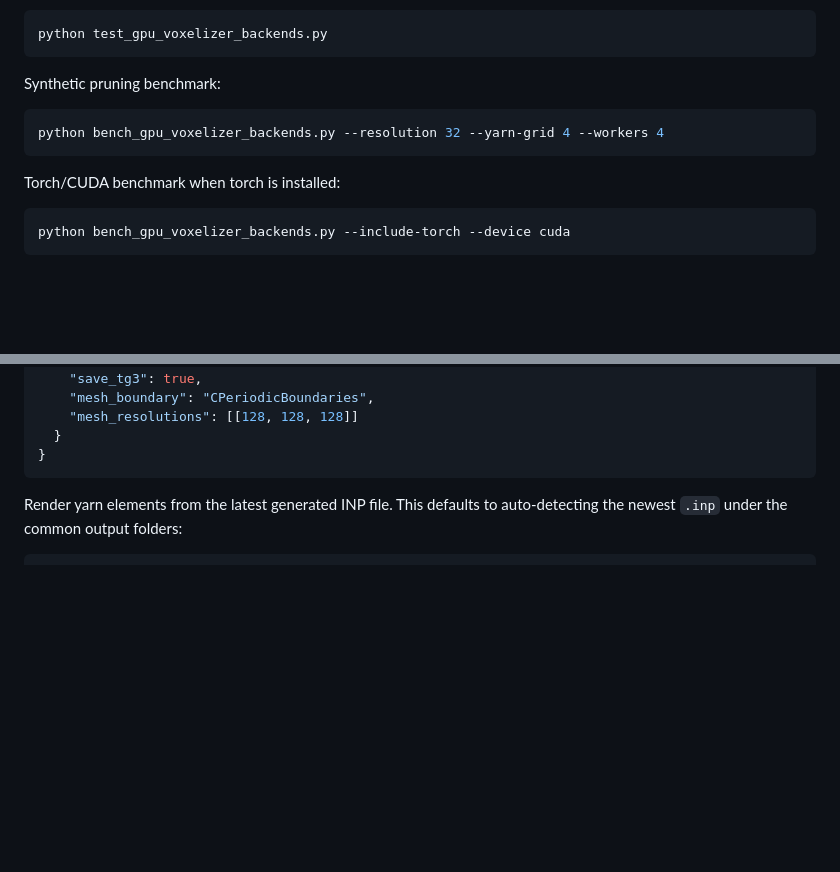
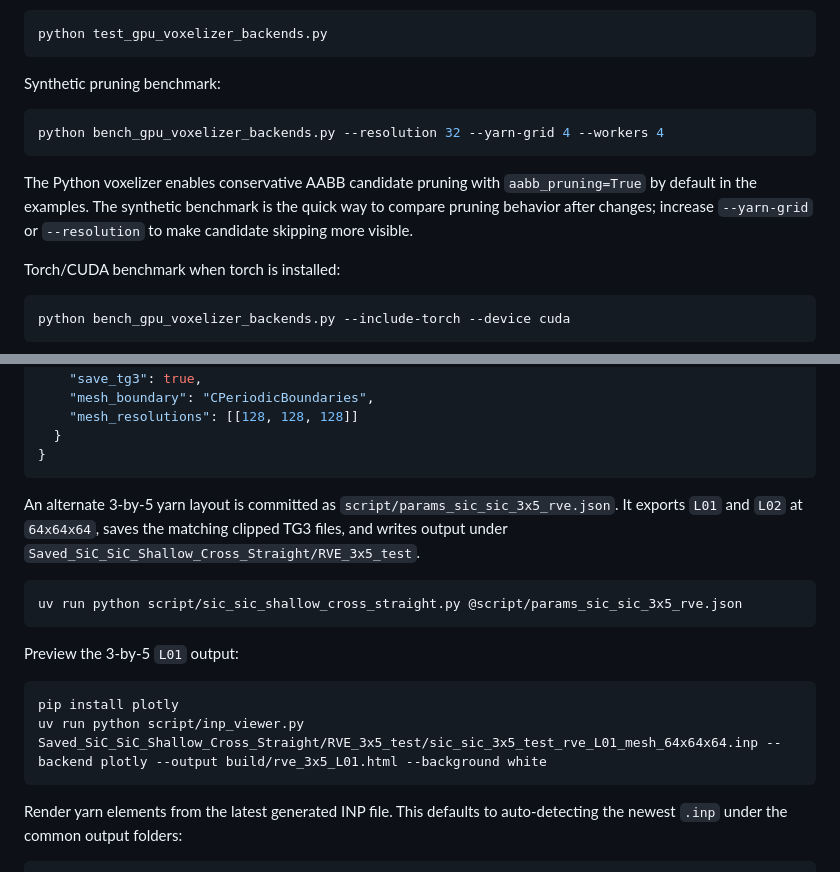
Before and after one commit to yufangjie1643/pytexgen, a Markdown page: README.md, 2 parts joined by grey strips. Rendered like a GitHub page; blank space fills up the shorter version.

Commit message:
Document RVE params examples

````diff
--- a/README.md
+++ b/README.md
@@ -270,6 +270,11 @@ Synthetic pruning benchmark:
 python bench_gpu_voxelizer_backends.py --resolution 32 --yarn-grid 4 --workers 4
 ```
 
+The Python voxelizer enables conservative AABB candidate pruning with
+`aabb_pruning=True` by default in the examples. The synthetic benchmark is the
+quick way to compare pruning behavior after changes; increase `--yarn-grid` or
+`--resolution` to make candidate skipping more visible.
+
 Torch/CUDA benchmark when torch is installed:
 
 ```bash
@@ -316,6 +321,22 @@ Minimal `params.json` example for one `128x128x128` RVE and its matching TG3:
     "mesh_resolutions": [[128, 128, 128]]
   }
 }
+```
+
+An alternate 3-by-5 yarn layout is committed as
+`script/params_sic_sic_3x5_rve.json`. It exports `L01` and `L02` at
+`64x64x64`, saves the matching clipped TG3 files, and writes output under
+`Saved_SiC_SiC_Shallow_Cross_Straight/RVE_3x5_test`.
+
+```bash
+uv run python script/sic_sic_shallow_cross_straight.py @script/params_sic_sic_3x5_rve.json
+```
+
+Preview the 3-by-5 `L01` output:
+
+```bash
+pip install plotly
+uv run python script/inp_viewer.py Saved_SiC_SiC_Shallow_Cross_Straight/RVE_3x5_test/sic_sic_3x5_test_rve_L01_mesh_64x64x64.inp --backend plotly --output build/rve_3x5_L01.html --background white
 ```
 
 Render yarn elements from the latest generated INP file. This defaults to
````
